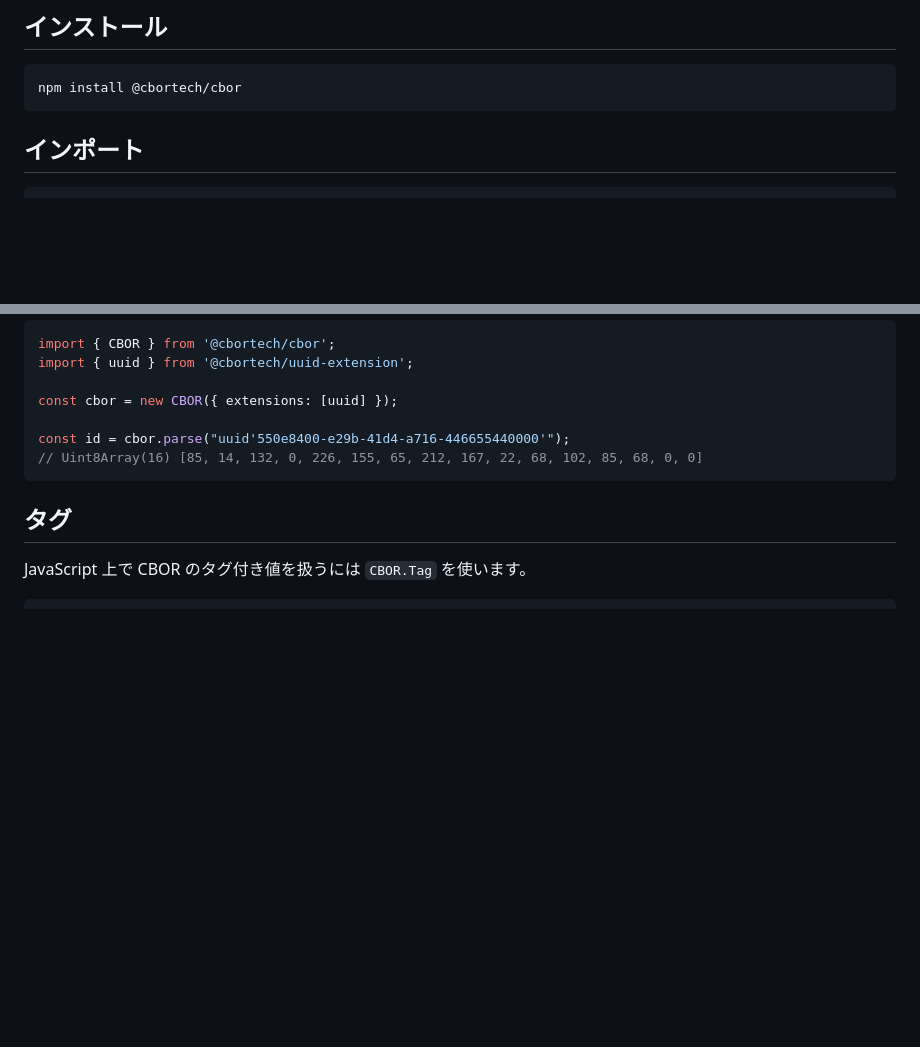
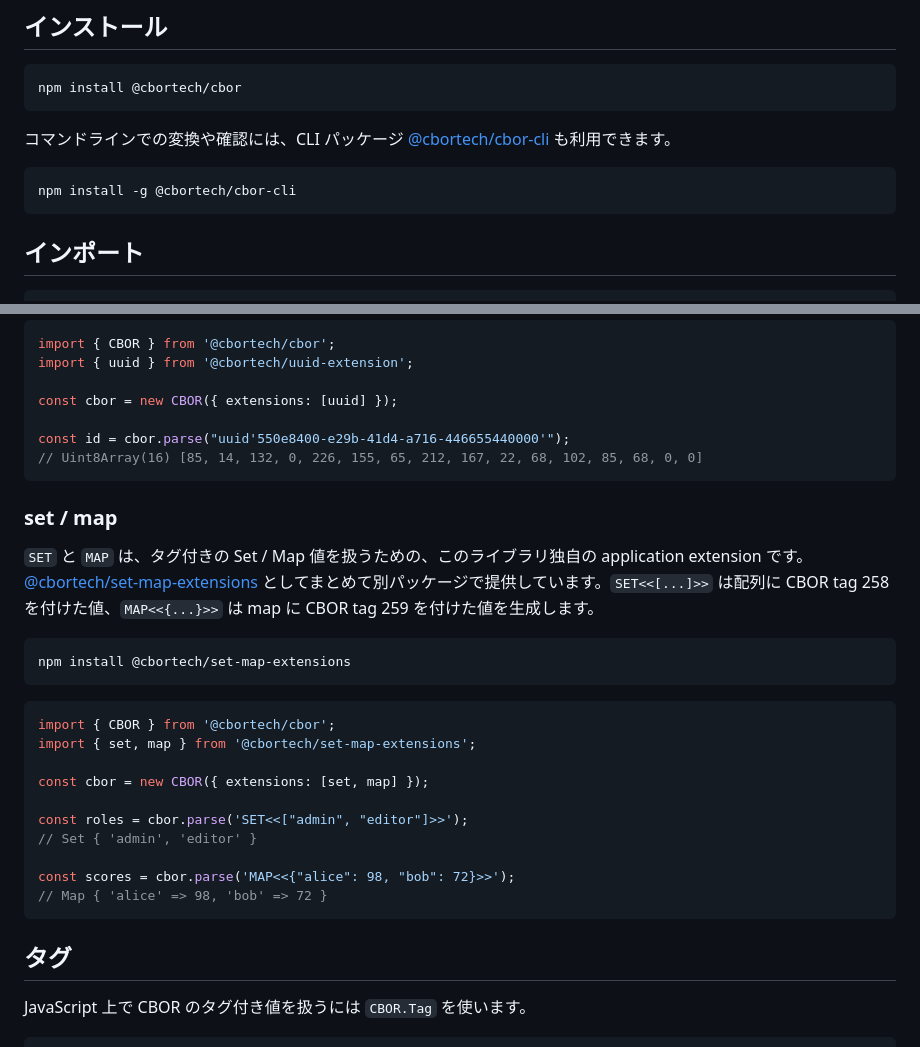
Before and after one commit to cbortech/cbor, a Markdown page: README.ja.md, 2 parts joined by grey strips. Rendered like a GitHub page; blank space fills up the shorter version.

Commit message:
Document set/map extensions and CLI

````diff
--- a/README.ja.md
+++ b/README.ja.md
@@ -13,6 +13,13 @@
 
 ```bash
 npm install @cbortech/cbor
+```
+
+コマンドラインでの変換や確認には、CLI パッケージ
+[@cbortech/cbor-cli](https://www.npmjs.com/package/@cbortech/cbor-cli) も利用できます。
+
+```bash
+npm install -g @cbortech/cbor-cli
 ```
 
 ## インポート
@@ -590,6 +597,31 @@ const id = cbor.parse("uuid'550e8400-e29b-41d4-a716-446655440000'");
 // Uint8Array(16) [85, 14, 132, 0, 226, 155, 65, 212, 167, 22, 68, 102, 85, 68, 0, 0]
 ```
 
+### set / map
+
+`SET` と `MAP` は、タグ付きの Set / Map 値を扱うための、このライブラリ独自の
+application extension です。
+[@cbortech/set-map-extensions](https://www.npmjs.com/package/@cbortech/set-map-extensions)
+としてまとめて別パッケージで提供しています。`SET<<[...]>>` は配列に CBOR tag
+258 を付けた値、`MAP<<{...}>>` は map に CBOR tag 259 を付けた値を生成します。
+
+```bash
+npm install @cbortech/set-map-extensions
+```
+
+```ts
+import { CBOR } from '@cbortech/cbor';
+import { set, map } from '@cbortech/set-map-extensions';
+
+const cbor = new CBOR({ extensions: [set, map] });
+
+const roles = cbor.parse('SET<<["admin", "editor"]>>');
+// Set { 'admin', 'editor' }
+
+const scores = cbor.parse('MAP<<{"alice": 98, "bob": 72}>>');
+// Map { 'alice' => 98, 'bob' => 72 }
+```
+
 ## タグ
 
 JavaScript 上で CBOR のタグ付き値を扱うには `CBOR.Tag` を使います。
````
Also changed, not shown: README.md (+32 -0 lines).
